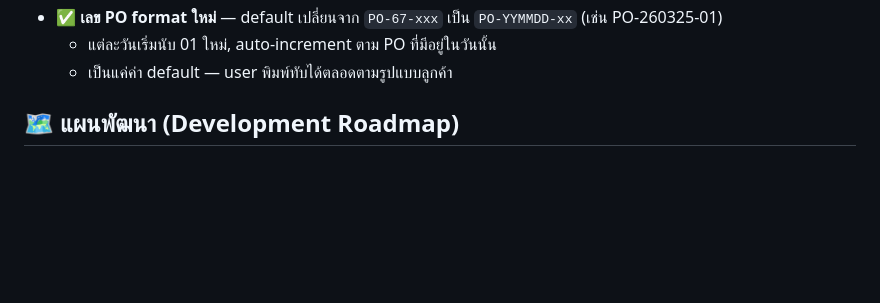
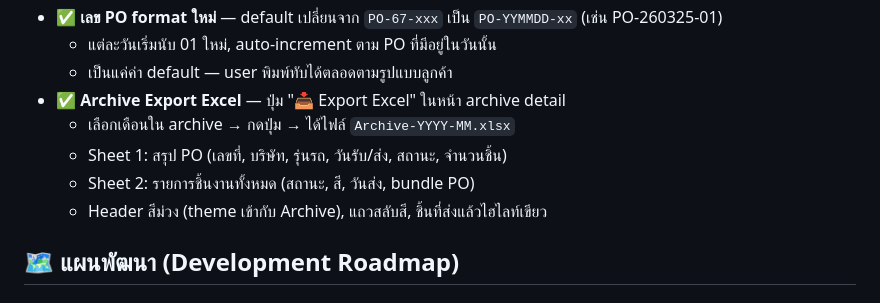
Before and after one commit to tounST/po-tracker, a Markdown page: CLAUDE.md, the part around the change. Rendered like a GitHub page; blank space fills up the shorter version.

Commit message:
Update CLAUDE.md: add archive Excel export feature
Co-Authored-By: Claude Opus 4.6 (1M context) <noreply@anthropic.com>

```diff
--- a/CLAUDE.md
+++ b/CLAUDE.md
@@ -127,6 +127,11 @@ const SUPABASE_ANON_KEY = 'eyJhbGciOiJIUzI1NiIsInR5cCI6IkpXVCJ9.eyJpc3MiOiJzdXBh
 - ✅ **เลข PO format ใหม่** — default เปลี่ยนจาก `PO-67-xxx` เป็น `PO-YYMMDD-xx` (เช่น PO-260325-01)
   - แต่ละวันเริ่มนับ 01 ใหม่, auto-increment ตาม PO ที่มีอยู่ในวันนั้น
   - เป็นแค่ค่า default — user พิมพ์ทับได้ตลอดตามรูปแบบลูกค้า
+- ✅ **Archive Export Excel** — ปุ่ม "📥 Export Excel" ในหน้า archive detail
+  - เลือกเดือนใน archive → กดปุ่ม → ได้ไฟล์ `Archive-YYYY-MM.xlsx`
+  - Sheet 1: สรุป PO (เลขที่, บริษัท, รุ่นรถ, วันรับ/ส่ง, สถานะ, จำนวนชิ้น)
+  - Sheet 2: รายการชิ้นงานทั้งหมด (สถานะ, สี, วันส่ง, bundle PO)
+  - Header สีม่วง (theme เข้ากับ Archive), แถวสลับสี, ชิ้นที่ส่งแล้วไฮไลท์เขียว
 
 ## 🗺️ แผนพัฒนา (Development Roadmap)
 
```
